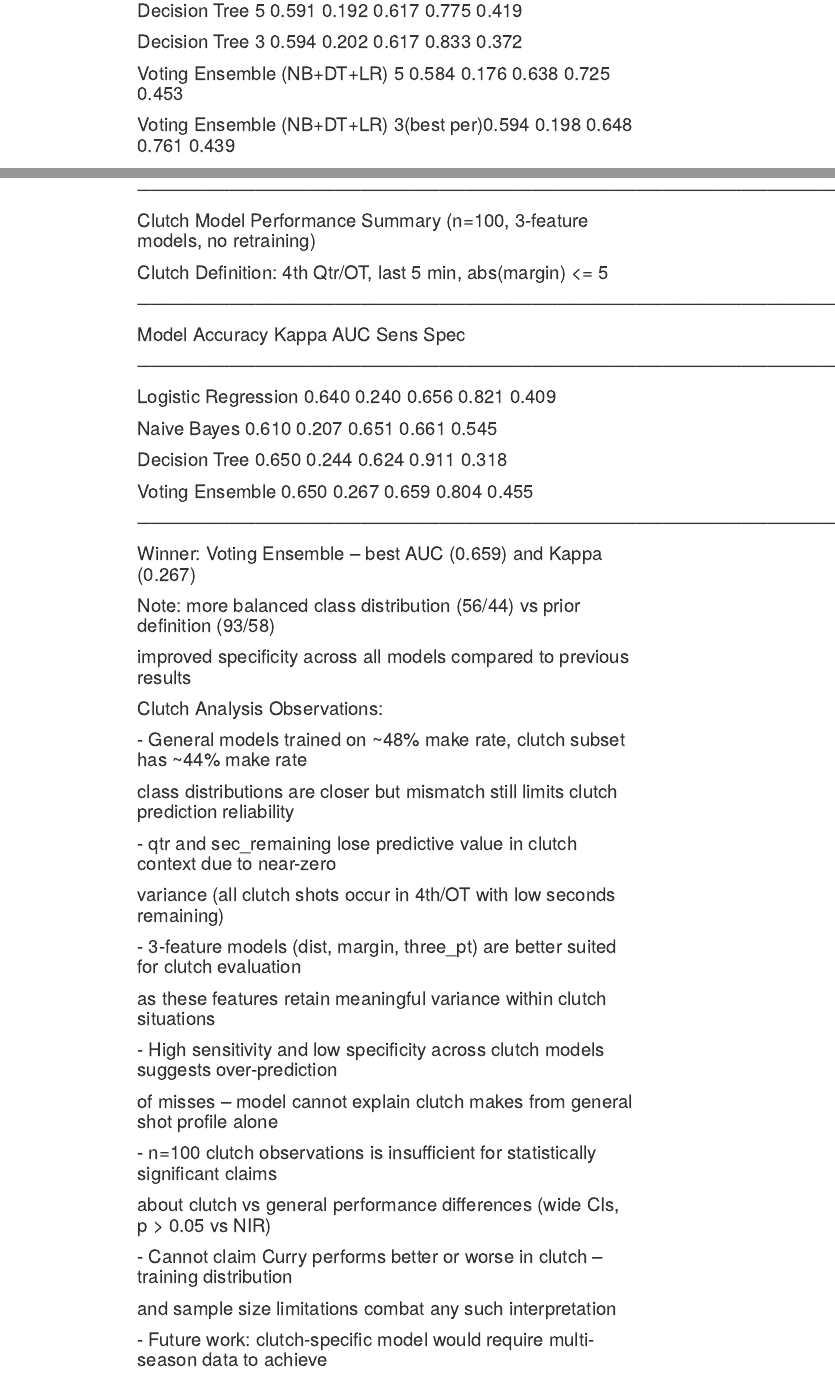
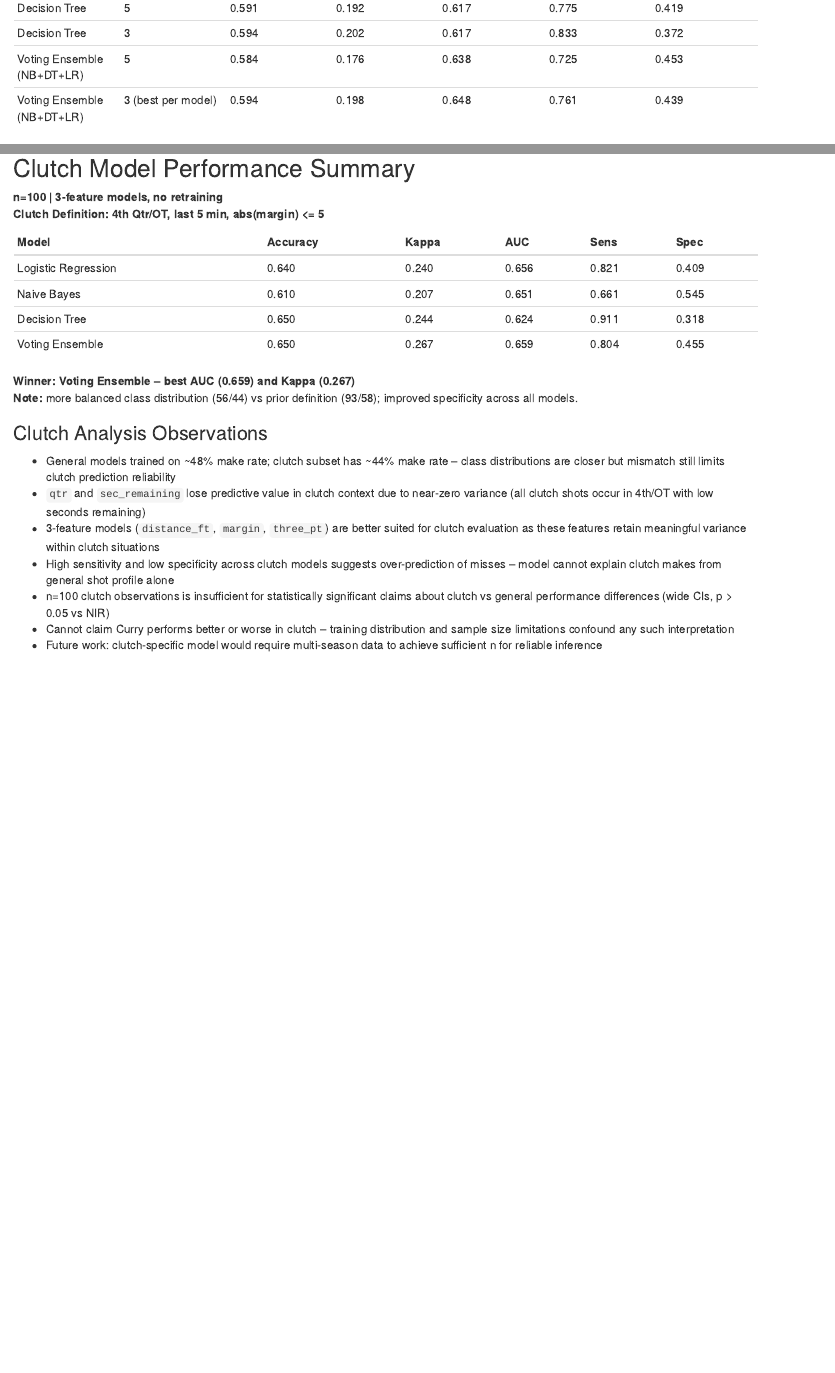
Before and after one commit to leviticushood/nba-shot-analysis, an R Markdown document (project-parts/curry-modeling.Rmd): the page in a window 1100 px wide, from 8050 px down before the commit and from 11760 px down after it, so that both start at the same text, and a second part further down, joined at a grey line. Rendered offline with R 4.5, knitr and Pandoc, with nearby package versions; some code elsewhere in the file could not run offline.

Commit message:
redid model commentary

````diff
--- a/project-parts/curry-modeling.Rmd
+++ b/project-parts/curry-modeling.Rmd
@@ -307,4 +297,0 @@ cat("3 Variable Vote Ensemble (3 Models) AUC:", auc(roc_vote_3), "\n")
-# Decision Tree                5          0.591     0.192   0.617  0.775  0.419
-# Decision Tree                3          0.594     0.202   0.617  0.833  0.372
-# Voting Ensemble (NB+DT+LR)   5          0.584     0.176   0.638  0.725  0.453
-# Voting Ensemble (NB+DT+LR)   3(best per)0.594     0.198   0.648  0.761  0.439
@@ -312,0 +306,4 @@ cat("3 Variable Vote Ensemble (3 Models) AUC:", auc(roc_vote_3), "\n")
+| Decision Tree | 5 | 0.591 | 0.192 | 0.617 | 0.775 | 0.419 |
+| Decision Tree | 3 | 0.594 | 0.202 | 0.617 | 0.833 | 0.372 |
+| Voting Ensemble (NB+DT+LR) | 5 | 0.584 | 0.176 | 0.638 | 0.725 | 0.453 |
+| Voting Ensemble (NB+DT+LR) | 3 (best per model) | 0.594 | 0.198 | 0.648 | 0.761 | 0.439 |
@@ -373,32 +372,27 @@ cat("Vote Clutch AUC:", auc(roc(clutch_df$result, avg_prob_clutch)), "\n")
 confusionMatrix(vote_clutch$final, as.factor(clutch_df$result))
 ```
 
-# ─────────────────────────────────────────────────────────────────────────────
-# Clutch Model Performance Summary (n=100, 3-feature models, no retraining)
-# Clutch Definition: 4th Qtr/OT, last 5 min, abs(margin) <= 5
-# ─────────────────────────────────────────────────────────────────────────────
-# Model                   Accuracy  Kappa   AUC    Sens   Spec
-# ─────────────────────────────────────────────────────────────────────────────
-# Logistic Regression     0.640     0.240   0.656  0.821  0.409
-# Naive Bayes             0.610     0.207   0.651  0.661  0.545
-# Decision Tree           0.650     0.244   0.624  0.911  0.318
-# Voting Ensemble         0.650     0.267   0.659  0.804  0.455
-# ─────────────────────────────────────────────────────────────────────────────
-# Winner: Voting Ensemble -- best AUC (0.659) and Kappa (0.267)
-# Note: more balanced class distribution (56/44) vs prior definition (93/58)
-#       improved specificity across all models compared to previous results
+## Clutch Model Performance Summary
 
-# Clutch Analysis Observations:
-#  - General models trained on ~48% make rate, clutch subset has ~44% make rate
-#    class distributions are closer but mismatch still limits clutch prediction reliability
-#  - qtr and sec_remaining lose predictive value in clutch context due to near-zero
-#    variance (all clutch shots occur in 4th/OT with low seconds remaining)
-#  - 3-feature models (dist, margin, three_pt) are better suited for clutch evaluation
-#    as these features retain meaningful variance within clutch situations
-#  - High sensitivity and low specificity across clutch models suggests over-prediction
-#    of misses -- model cannot explain clutch makes from general shot profile alone
-#  - n=100 clutch observations is insufficient for statistically significant claims
-#    about clutch vs general performance differences (wide CIs, p > 0.05 vs NIR)
-#  - Cannot claim Curry performs better or worse in clutch -- training distribution
-#    and sample size limitations combat any such interpretation
-#  - Future work: clutch-specific model would require multi-season data to achieve
+**n=100 | 3-feature models, no retraining**
+**Clutch Definition: 4th Qtr/OT, last 5 min, abs(margin) <= 5**
+
+| Model | Accuracy | Kappa | AUC | Sens | Spec |
+|---|---|---|---|---|---|
+| Logistic Regression | 0.640 | 0.240 | 0.656 | 0.821 | 0.409 |
+| Naive Bayes | 0.610 | 0.207 | 0.651 | 0.661 | 0.545 |
+| Decision Tree | 0.650 | 0.244 | 0.624 | 0.911 | 0.318 |
+| Voting Ensemble | 0.650 | 0.267 | 0.659 | 0.804 | 0.455 |
+
+**Winner: Voting Ensemble -- best AUC (0.659) and Kappa (0.267)**
+**Note:** more balanced class distribution (56/44) vs prior definition (93/58); improved specificity across all models.
+
+### Clutch Analysis Observations
+
+- General models trained on ~48% make rate; clutch subset has ~44% make rate -- class distributions are closer but mismatch still limits clutch prediction reliability
+- `qtr` and `sec_remaining` lose predictive value in clutch context due to near-zero variance (all clutch shots occur in 4th/OT with low seconds remaining)
+- 3-feature models (`distance_ft`, `margin`, `three_pt`) are better suited for clutch evaluation as these features retain meaningful variance within clutch situations
+- High sensitivity and low specificity across clutch models suggests over-prediction of misses -- model cannot explain clutch makes from general shot profile alone
+- n=100 clutch observations is insufficient for statistically significant claims about clutch vs general performance differences (wide CIs, p > 0.05 vs NIR)
+- Cannot claim Curry performs better or worse in clutch -- training distribution and sample size limitations confound any such interpretation
+- Future work: clutch-specific model would require multi-season data to achieve sufficient n for reliable inference
````
Also changed, not shown: project-parts/curry-modeling.knit.md (added), project-parts/curry-modeling_files/figure-html/Decision Tree-1.png (added), project-parts/curry-modeling_files/figure-html/Decision Tree-2.png (added), project-parts/curry-modeling_files/figure-html/Exploratory Data Analysis-1.png (added), project-parts/curry-modeling.Rmd (22 more changed lines).
